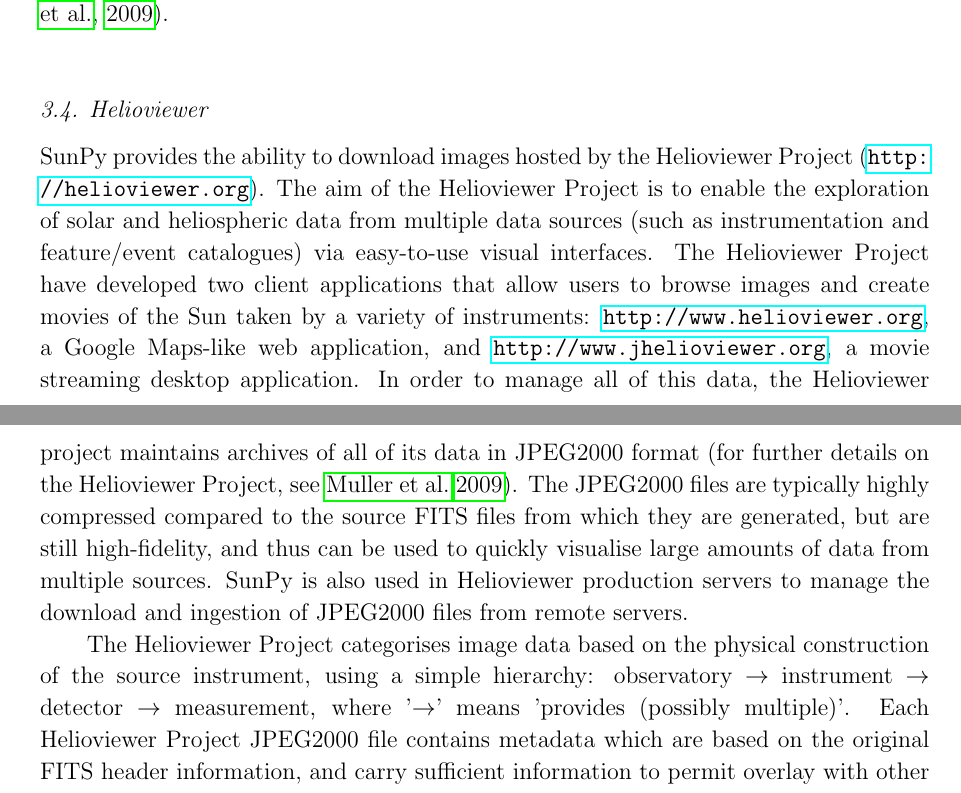
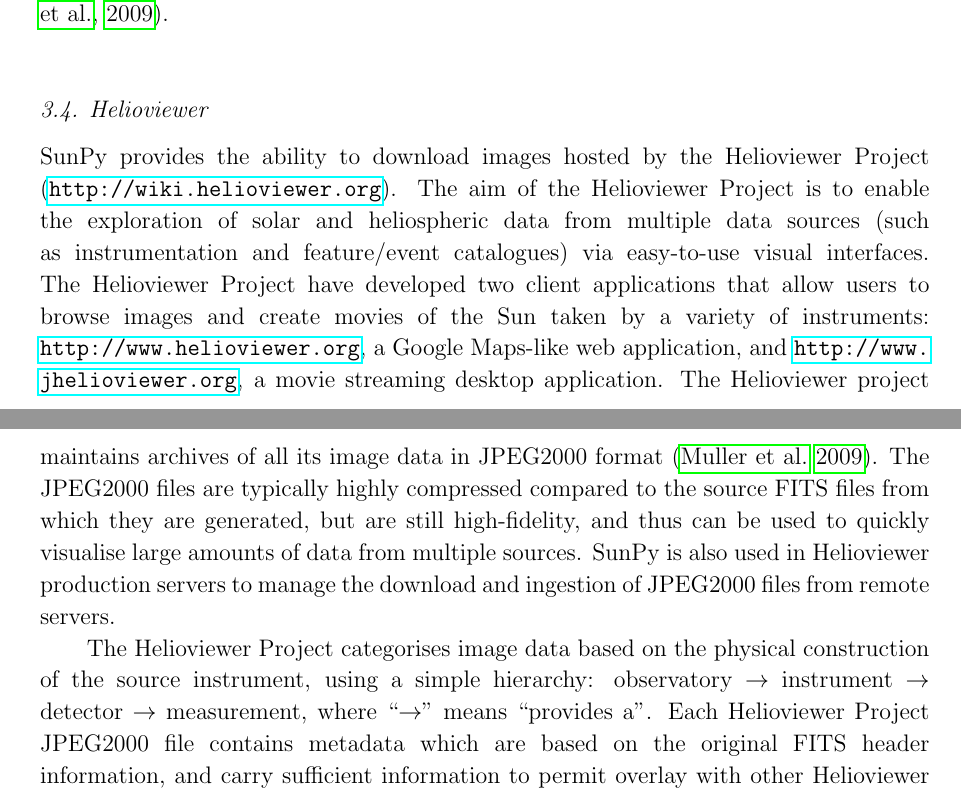
Before and after one commit to sunpy/sunpy-0.4-paper, a LaTeX paper (Sunpy_paper_0.4.tex, which reads 3-4-Helioviewer.tex): two parts of pages 17 and 18 of 30, joined at a grey line, cut so that both start at the same text. Compiled offline with pdfLaTeX.

Commit message:
helioviewer section cleaned up

```diff
--- a/3-4-Helioviewer.tex
+++ b/3-4-Helioviewer.tex
@@ -1,7 +1,7 @@
 \subsection{Helioviewer}\label{ssec:hv}
 
 SunPy provides the ability to download images hosted by the
-Helioviewer Project (\url{http://helioviewer.org}).
+Helioviewer Project (\url{http://wiki.helioviewer.org}).
 The aim of the Helioviewer Project is to enable
 the exploration of solar and heliospheric data from multiple data
 sources (such as instrumentation and feature/event catalogues) via
@@ -9,9 +9,8 @@
 applications that allow users to browse images and create movies of the Sun taken
 by a variety of instruments: \url{http://www.helioviewer.org}, a
 Google Maps-like web application, and \url{http://www.jhelioviewer.org},
-a movie streaming desktop application. In order to manage all of this data, the Helioviewer
-project maintains archives of all of its data in JPEG2000 format (for further
-details on the Helioviewer Project, see \citealt{muller2009}). The
+a movie streaming desktop application. The Helioviewer
+project maintains archives of all its image data in JPEG2000 format (\citealt{muller2009}). The
 JPEG2000 files are typically highly compressed compared to the source
 FITS files from which they are generated, but are still high-fidelity, and thus can be used to quickly
 visualise large amounts of data from multiple sources.  SunPy is
@@ -21,8 +20,7 @@
 The Helioviewer Project categorises image data based on the physical
 construction of the source instrument, using a simple hierarchy:
 observatory $\rightarrow$ instrument $\rightarrow$ detector
-$\rightarrow$ measurement, where '$\rightarrow$' means 'provides
-(possibly multiple)'.
+$\rightarrow$ measurement, where ``$\rightarrow$'' means ``provides a''.
 %schriste - say what?!
 Each Helioviewer Project JPEG2000 file contains
 metadata which are based on the original FITS header
```
